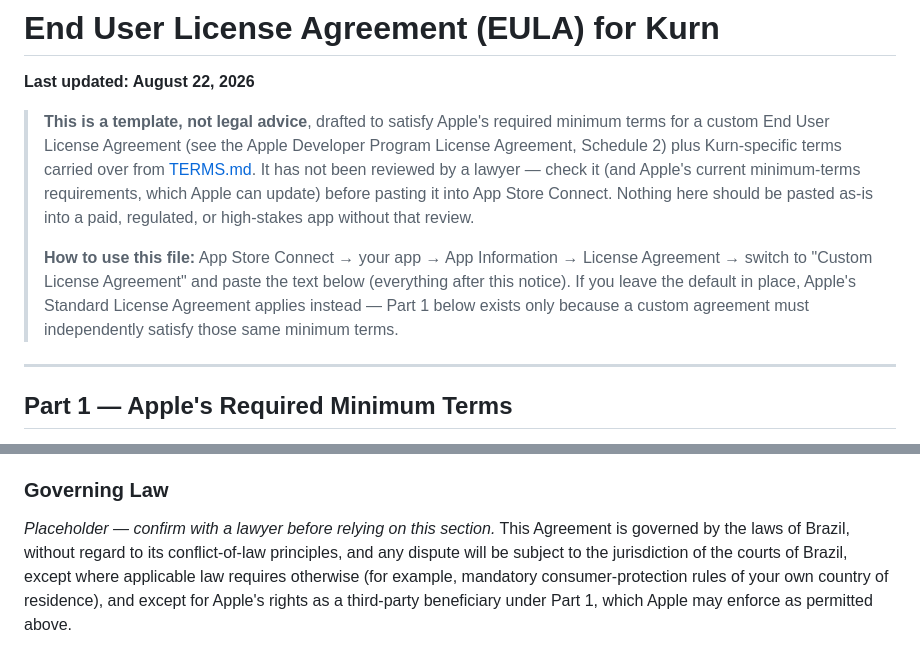
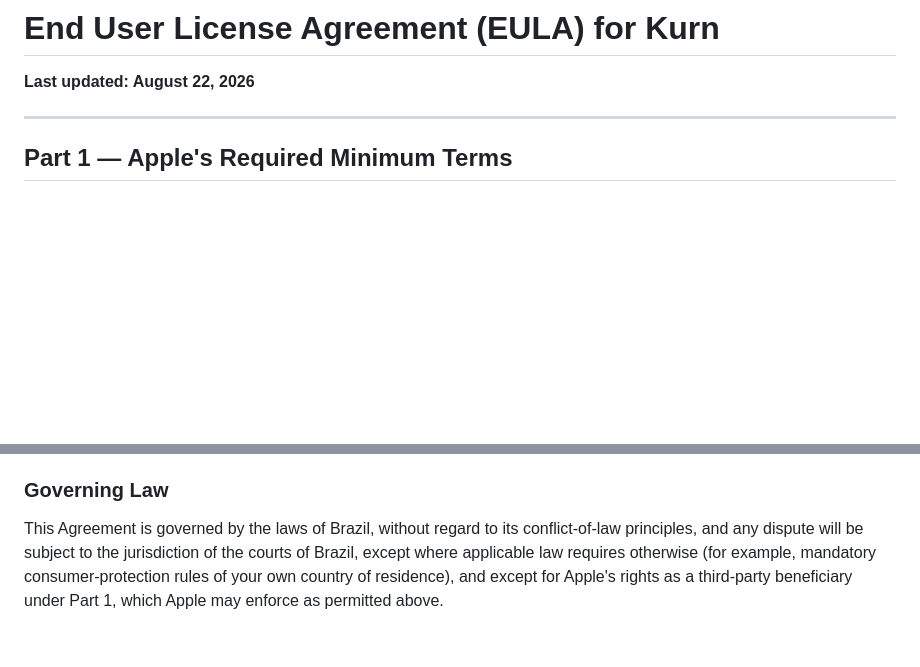
Before and after one commit to carlosmazzei/Kurn, a Markdown page: EULA.md, 2 parts joined by grey strips. Rendered like a GitHub page; blank space fills up the shorter version.

Commit message:
Remove draft disclaimers from EULA and Terms of Use
Both documents have been reviewed and finalized for App Store
submission, so the "template, not legal advice" notices and the
placeholder flag on the Governing Law section no longer apply.

```diff
--- a/EULA.md
+++ b/EULA.md
@@ -1,22 +1,6 @@
 # End User License Agreement (EULA) for Kurn
 
 **Last updated: August 22, 2026**
-
-> **This is a template, not legal advice**, drafted to satisfy Apple's
-> required minimum terms for a custom End User License Agreement (see the
-> Apple Developer Program License Agreement, Schedule 2) plus Kurn-specific
-> terms carried over from [TERMS.md](TERMS.md). It has not been reviewed by a
-> lawyer — check it (and Apple's current minimum-terms requirements, which
-> Apple can update) before pasting it into App Store Connect. Nothing here
-> should be pasted as-is into a paid, regulated, or high-stakes app without
-> that review.
->
-> **How to use this file:** App Store Connect → your app → App Information →
-> License Agreement → switch to "Custom License Agreement" and paste the text
-> below (everything after this notice). If you leave the default in place,
-> Apple's Standard License Agreement applies instead — Part 1 below exists
-> only because a custom agreement must independently satisfy those same
-> minimum terms.
 
 ---
 
@@ -177,8 +161,7 @@ is visible in the repository's commit log.
 
 ### Governing Law
 
-*Placeholder — confirm with a lawyer before relying on this section.* This
-Agreement is governed by the laws of Brazil, without regard to its
+This Agreement is governed by the laws of Brazil, without regard to its
 conflict-of-law principles, and any dispute will be subject to the
 jurisdiction of the courts of Brazil, except where applicable law requires
 otherwise (for example, mandatory consumer-protection rules of your own
```
Also changed, not shown: TERMS.md (+0 -6 lines).
